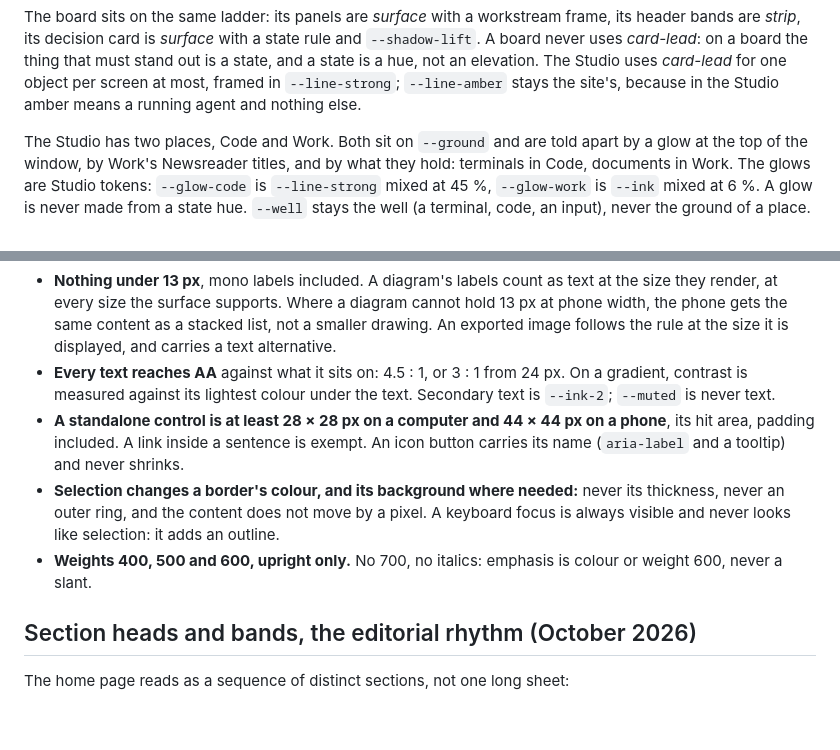
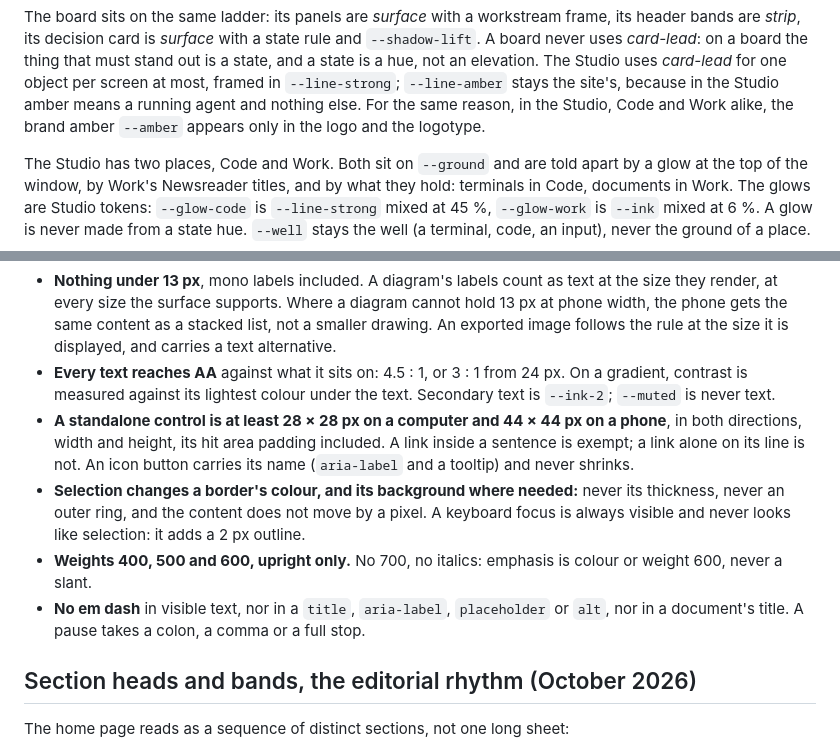
Before and after one commit to Simon-Pacifae-Dupont/Guildwork, a Markdown page: brand/design-system.md, 2 parts joined by grey strips. Rendered like a GitHub page; blank space fills up the shorter version.

Commit message:
Design system: the four lines studio-seat asked for
No em dash in visible text or in title, aria-label, placeholder or alt;
focus adds a 2 px outline; targets in both directions, and a link alone
on its line is not exempt; in the Studio the brand amber appears only in
the logo and the logotype.

Co-Authored-By: Claude Opus 5.5 <noreply@anthropic.com>
Claude-Session: https://claude.ai/code/session_01Ge1qYX8NduwXRuwj1d27Sh

```diff
--- a/brand/design-system.md
+++ b/brand/design-system.md
@@ -59,6 +59,8 @@ workstream frame, its header bands are *strip*, its decision card is
 state is a hue, not an elevation. The Studio uses *card-lead* for one object
 per screen at most, framed in `--line-strong`; `--line-amber` stays the
 site's, because in the Studio amber means a running agent and nothing else.
+For the same reason, in the Studio, Code and Work alike, the brand amber
+`--amber` appears only in the logo and the logotype.
 
 The Studio has two places, Code and Work. Both sit on `--ground` and are
 told apart by a glow at the top of the window, by Work's Newsreader titles,
@@ -306,15 +308,19 @@ and a fluid heading clamps between two steps of the ramp.
   24 px. On a gradient, contrast is measured against its lightest colour
   under the text. Secondary text is `--ink-2`; `--muted` is never text.
 - **A standalone control is at least 28 × 28 px on a computer and 44 × 44 px
-  on a phone**, its hit area, padding included. A link inside a sentence is
-  exempt. An icon button carries its name (`aria-label` and a tooltip) and
+  on a phone**, in both directions, width and height, its hit area padding
+  included. A link inside a sentence is exempt; a link alone on its line is
+  not. An icon button carries its name (`aria-label` and a tooltip) and
   never shrinks.
 - **Selection changes a border's colour, and its background where needed:**
   never its thickness, never an outer ring, and the content does not move by
   a pixel. A keyboard focus is always visible and never looks like
-  selection: it adds an outline.
+  selection: it adds a 2 px outline.
 - **Weights 400, 500 and 600, upright only.** No 700, no italics: emphasis
   is colour or weight 600, never a slant.
+- **No em dash** in visible text, nor in a `title`, `aria-label`,
+  `placeholder` or `alt`, nor in a document's title. A pause takes a colon, a
+  comma or a full stop.
 
 ## Section heads and bands, the editorial rhythm (October 2026)
 
```
